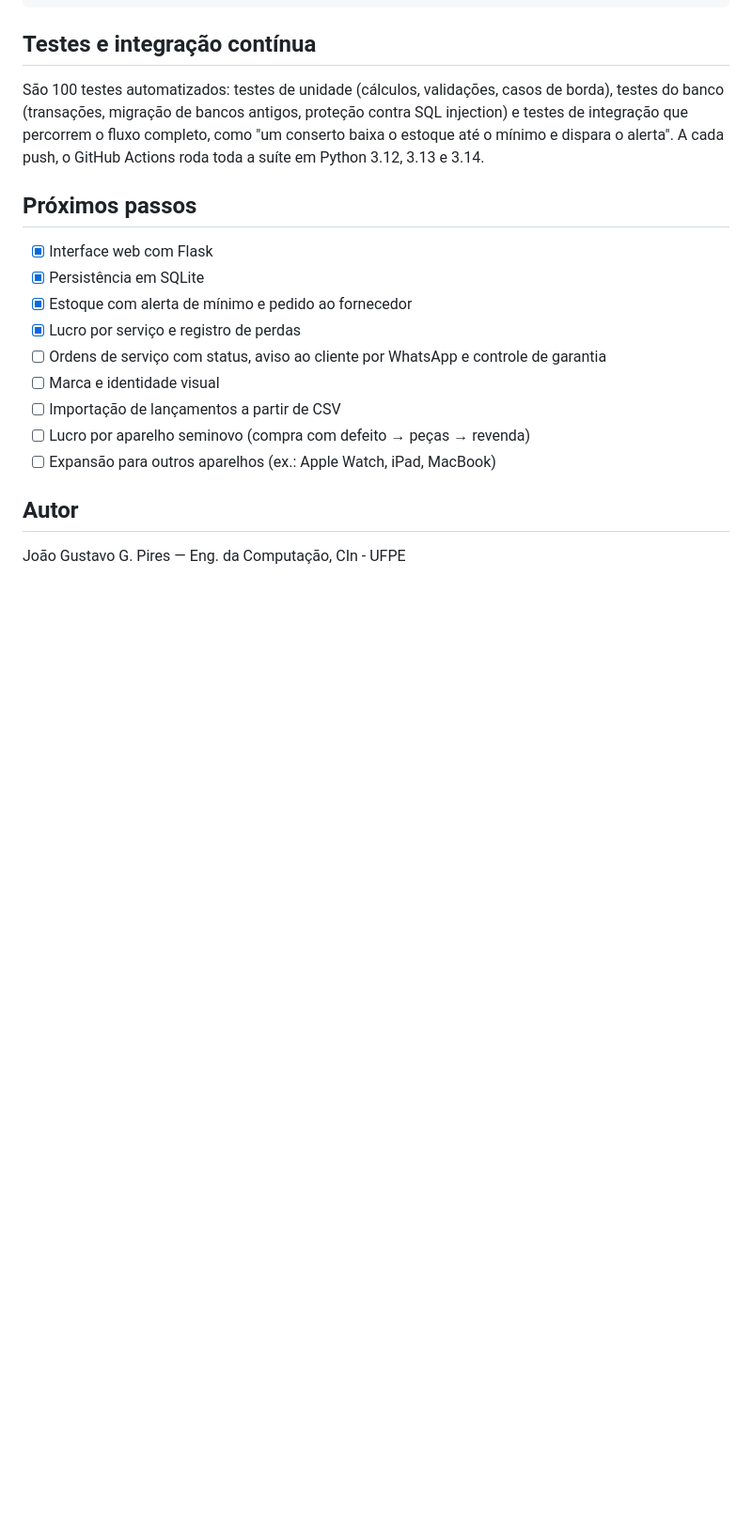
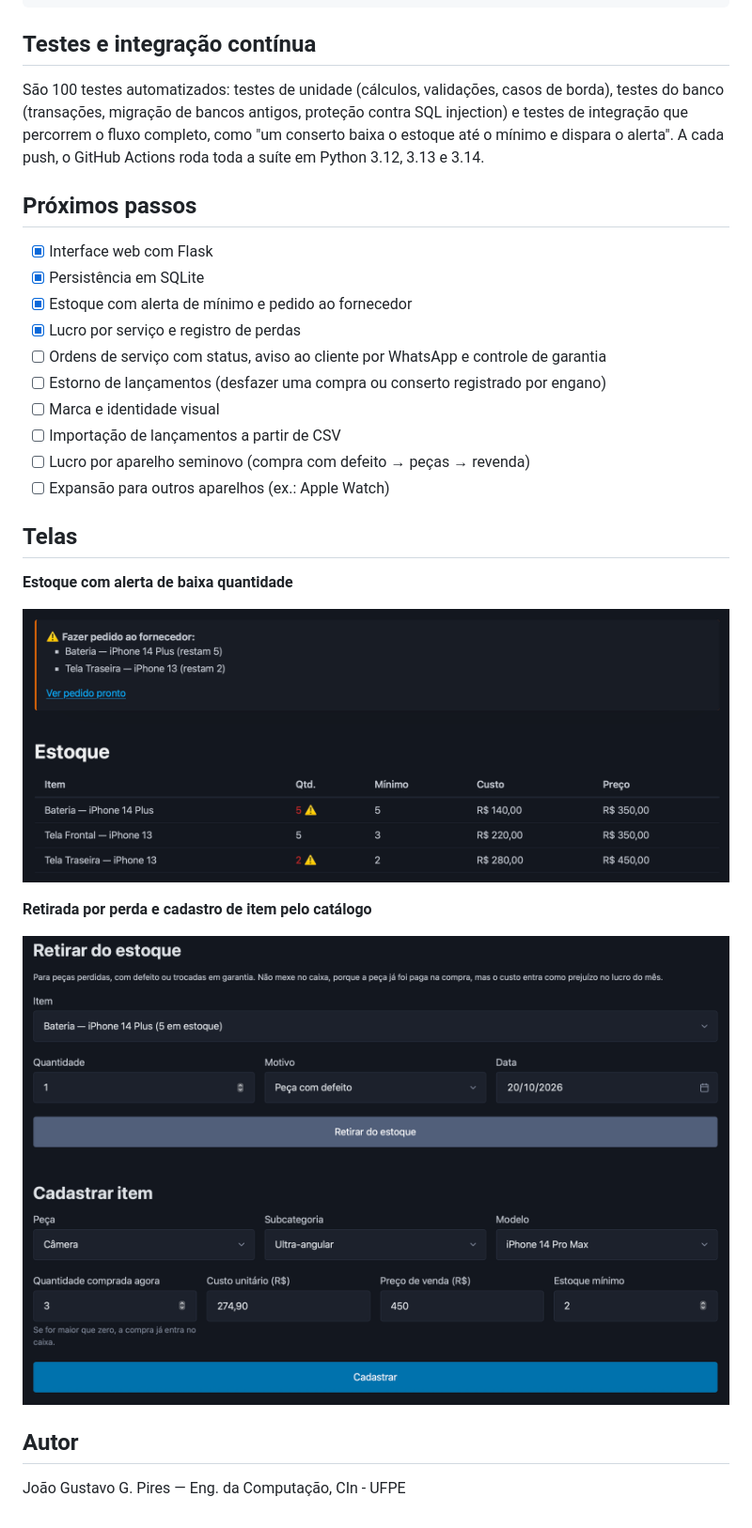
Before and after one commit to davidfwallace/caixa-assistencia, a Markdown page: README.md, the part around one of its changes. Shown at 94% size. GitHub-like rendering; blank space fills up the shorter version.

```diff
--- a/README.md
+++ b/README.md
@@ -100,10 +141,21 @@ São 100 testes automatizados: testes de unidade (cálculos, validações, casos
 - [x] Estoque com alerta de mínimo e pedido ao fornecedor
 - [x] Lucro por serviço e registro de perdas
 - [ ] Ordens de serviço com status, aviso ao cliente por WhatsApp e controle de garantia
+- [ ] Estorno de lançamentos (desfazer uma compra ou conserto registrado por engano)
 - [ ] Marca e identidade visual
 - [ ] Importação de lançamentos a partir de CSV
 - [ ] Lucro por aparelho seminovo (compra com defeito → peças → revenda)
-- [ ] Expansão para outros aparelhos (ex.: Apple Watch, iPad, MacBook)
+- [ ] Expansão para outros aparelhos (ex.: Apple Watch)
+
+## Telas
+
+**Estoque com alerta de baixa quantidade**
+
+![Estoque](docs/telas/estoque.png)
+
+**Retirada por perda e cadastro de item pelo catálogo**
+
+![Formulários do estoque](docs/telas/formularios.png)
 
 ## Autor
 
```
Also changed, not shown: other parts of README.md (+54 -13 lines).
